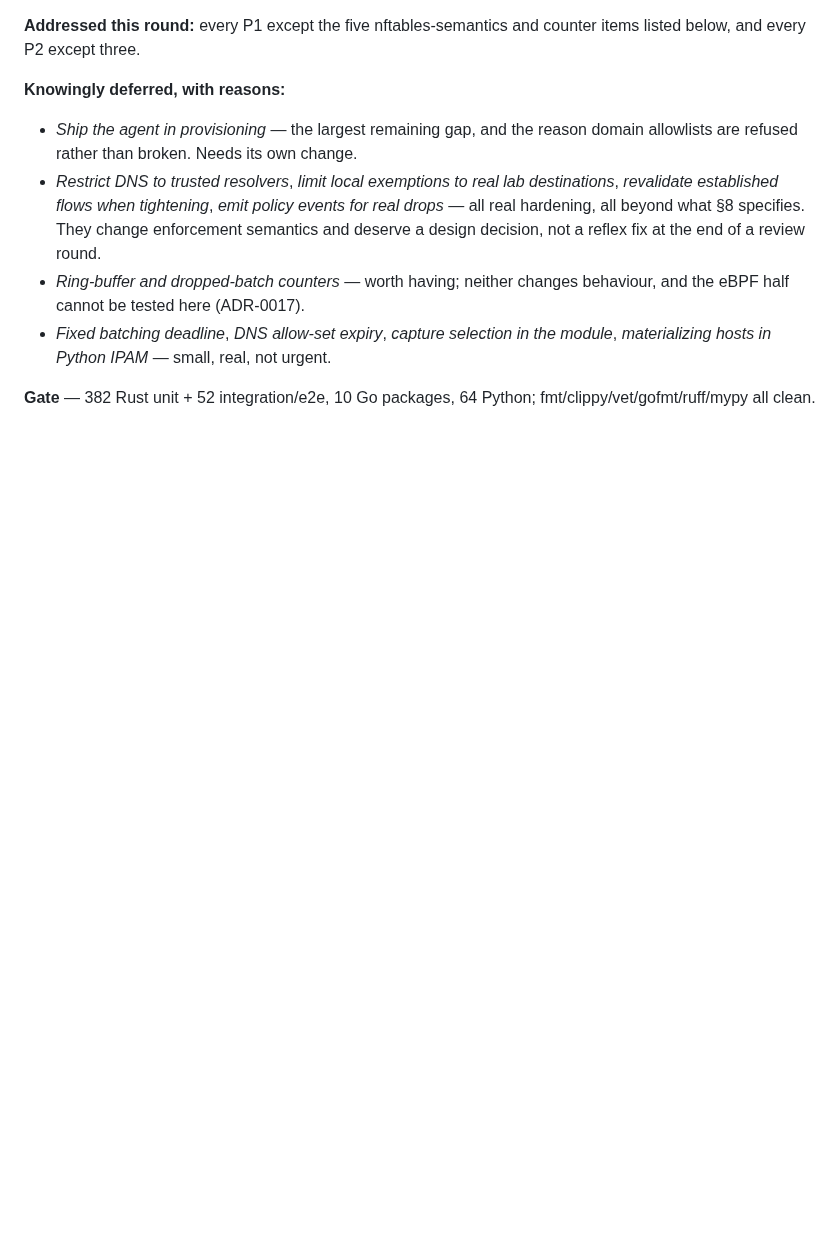
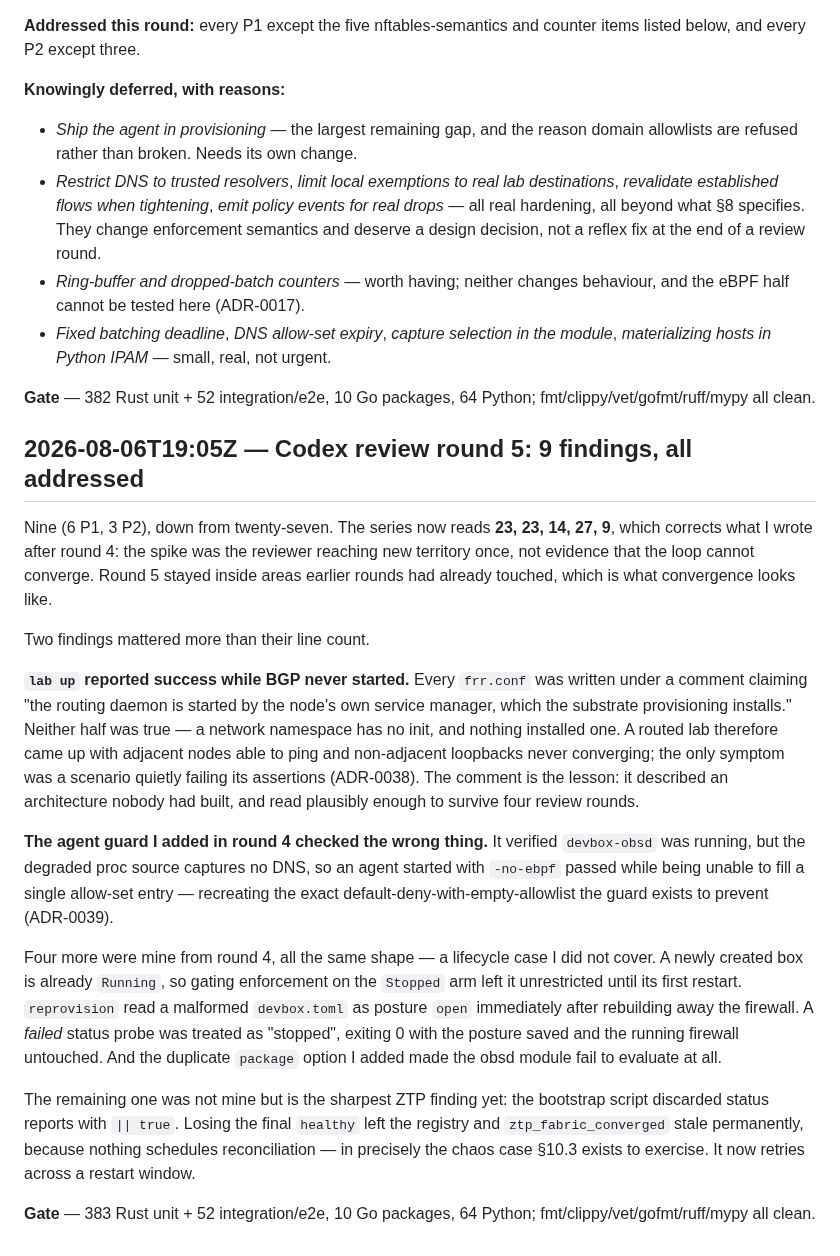
Before and after one commit to ethannortharc/devbox, a Markdown page: PROGRESS.md, the part around the change. Rendered like a GitHub page; blank space fills up the shorter version.

Commit message:
docs: record round 5, and correct the convergence claim
Co-Authored-By: Claude Opus 5 (1M context) <noreply@anthropic.com>

```diff
--- a/PROGRESS.md
+++ b/PROGRESS.md
@@ -769,3 +769,45 @@ counter items listed below, and every P2 except three.
 
 **Gate** — 382 Rust unit + 52 integration/e2e, 10 Go packages, 64 Python;
 fmt/clippy/vet/gofmt/ruff/mypy all clean.
+
+## 2026-08-06T19:05Z — Codex review round 5: 9 findings, all addressed
+
+Nine (6 P1, 3 P2), down from twenty-seven. The series now reads **23, 23, 14,
+27, 9**, which corrects what I wrote after round 4: the spike was the reviewer
+reaching new territory once, not evidence that the loop cannot converge. Round
+5 stayed inside areas earlier rounds had already touched, which is what
+convergence looks like.
+
+Two findings mattered more than their line count.
+
+**`lab up` reported success while BGP never started.** Every `frr.conf` was
+written under a comment claiming "the routing daemon is started by the node's
+own service manager, which the substrate provisioning installs." Neither half
+was true — a network namespace has no init, and nothing installed one. A routed
+lab therefore came up with adjacent nodes able to ping and non-adjacent
+loopbacks never converging; the only symptom was a scenario quietly failing its
+assertions (ADR-0038). The comment is the lesson: it described an architecture
+nobody had built, and read plausibly enough to survive four review rounds.
+
+**The agent guard I added in round 4 checked the wrong thing.** It verified
+`devbox-obsd` was running, but the degraded proc source captures no DNS, so an
+agent started with `-no-ebpf` passed while being unable to fill a single
+allow-set entry — recreating the exact default-deny-with-empty-allowlist the
+guard exists to prevent (ADR-0039).
+
+Four more were mine from round 4, all the same shape — a lifecycle case I did
+not cover. A newly created box is already `Running`, so gating enforcement on
+the `Stopped` arm left it unrestricted until its first restart. `reprovision`
+read a malformed `devbox.toml` as posture `open` immediately after rebuilding
+away the firewall. A *failed* status probe was treated as "stopped", exiting 0
+with the posture saved and the running firewall untouched. And the duplicate
+`package` option I added made the obsd module fail to evaluate at all.
+
+The remaining one was not mine but is the sharpest ZTP finding yet: the
+bootstrap script discarded status reports with `|| true`. Losing the final
+`healthy` left the registry and `ztp_fabric_converged` stale permanently,
+because nothing schedules reconciliation — in precisely the chaos case §10.3
+exists to exercise. It now retries across a restart window.
+
+**Gate** — 383 Rust unit + 52 integration/e2e, 10 Go packages, 64 Python;
+fmt/clippy/vet/gofmt/ruff/mypy all clean.
```
